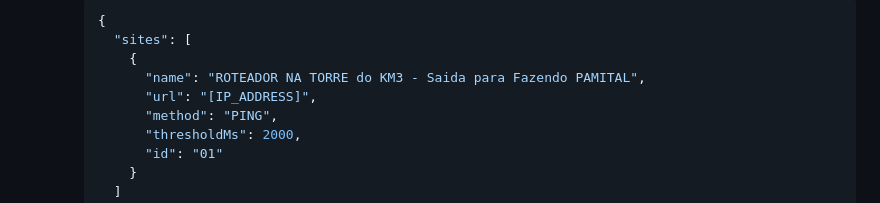
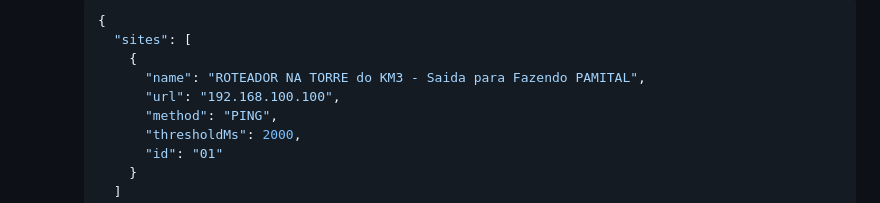
Before and after one commit to AdemarTellecher/ipMonitorApp, a Markdown page: README.md, the part around the change. Rendered like a GitHub page.

Commit message:
chore: update placeholder URL with static IP in README configuration example

```diff
--- a/README.md
+++ b/README.md
@@ -92,7 +92,7 @@ make info    # Exibe dados do ambiente, SO detectado e flags de compilação
        "sites": [
          {
            "name": "ROTEADOR NA TORRE do KM3 - Saida para Fazendo PAMITAL",
-           "url": "[IP_ADDRESS]",
+           "url": "192.168.100.100",
            "method": "PING",
            "thresholdMs": 2000,
            "id": "01"
```
